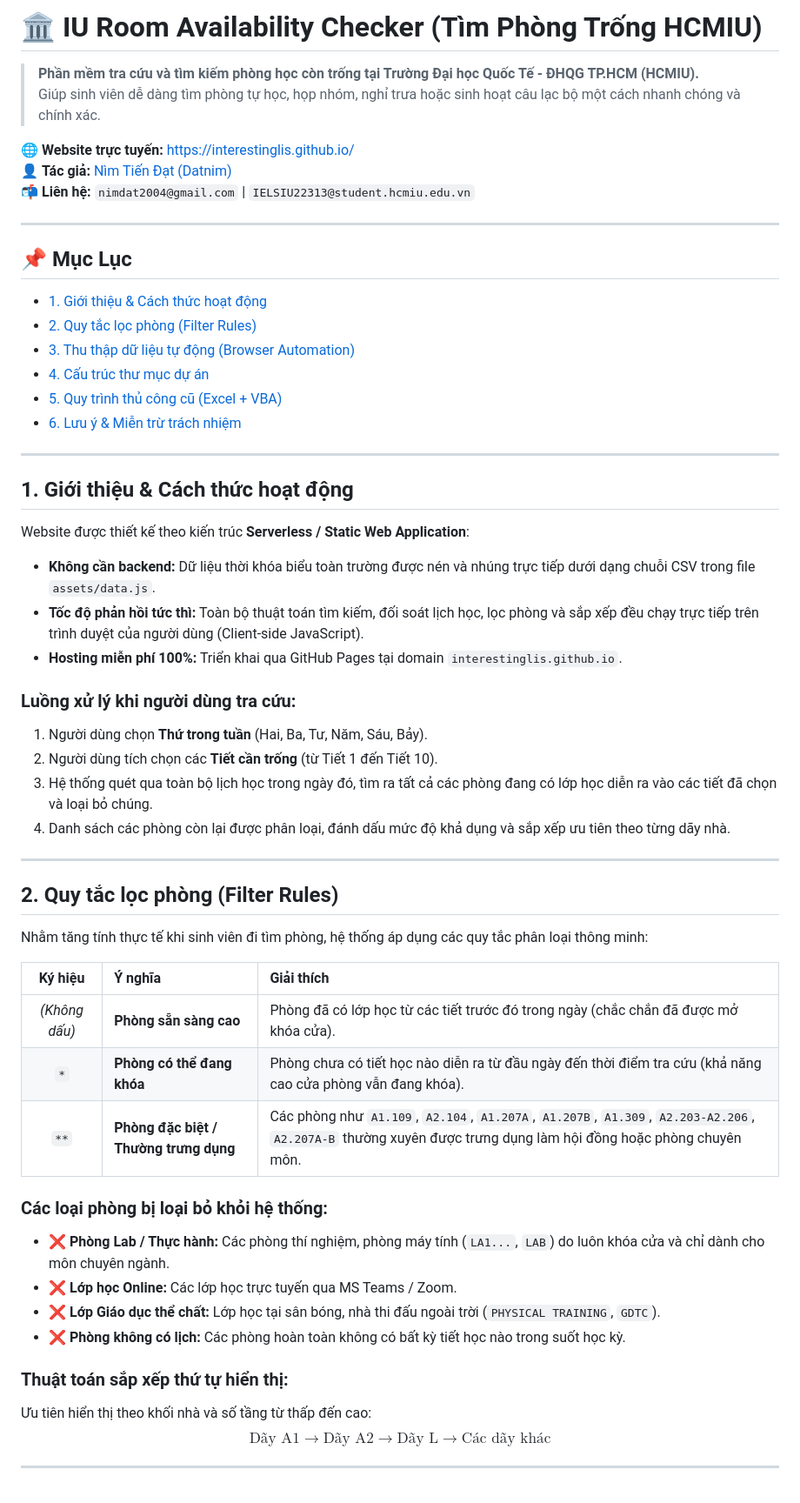
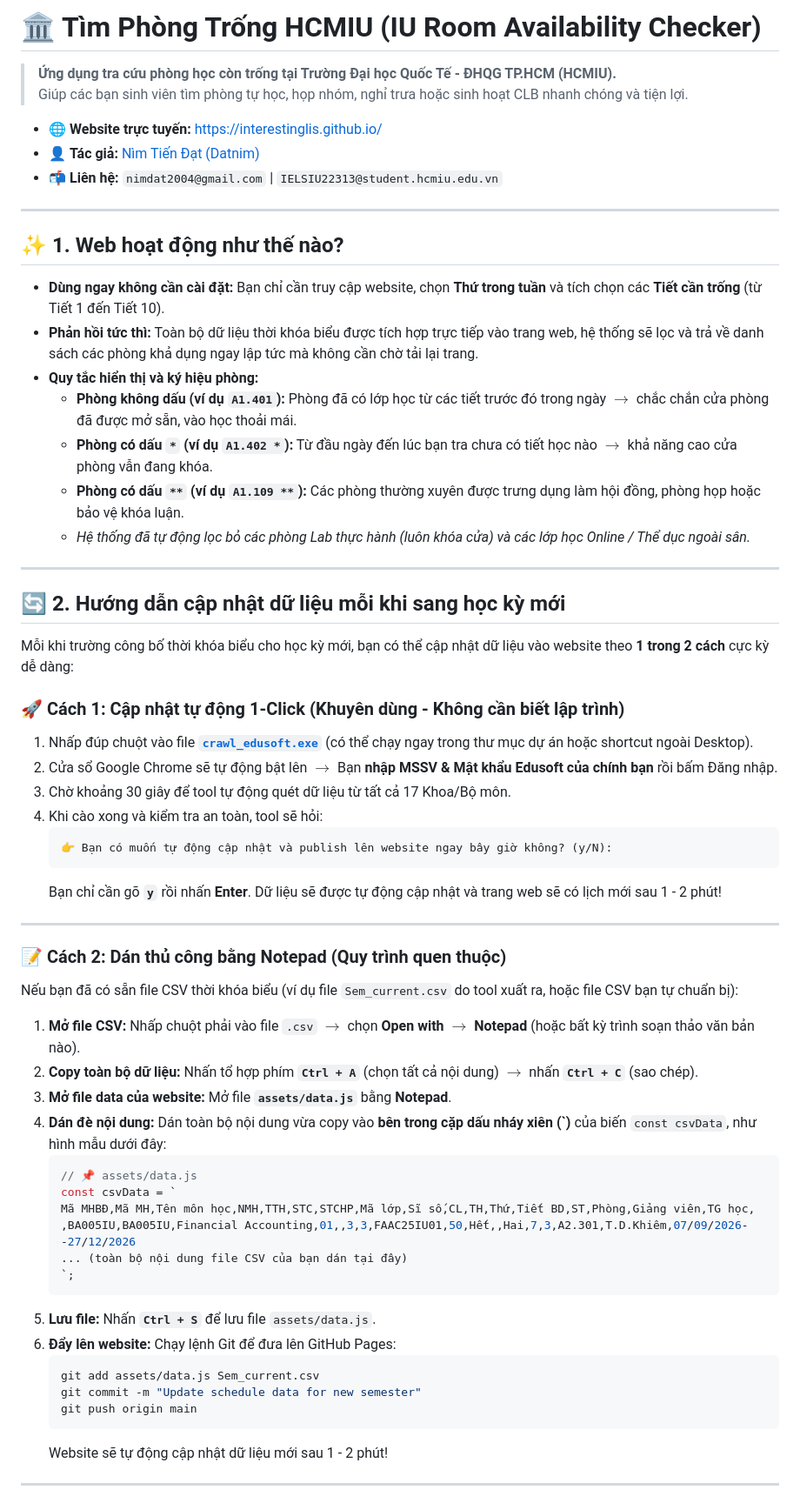
Before and after one commit to interestinglis/interestinglis.github.io, a Markdown page: README.md, the part around one of its changes. Shown at 87% size. Rendered like a GitHub page.

Commit message:
docs: Rewrite README with natural language and detailed manual Notepad CSV instructions

````diff
--- a/README.md
+++ b/README.md
@@ -1,58 +1,67 @@
-# 🏛️ IU Room Availability Checker (Tìm Phòng Trống HCMIU)
+# 🏛️ Tìm Phòng Trống HCMIU (IU Room Availability Checker)
 
-> **Phần mềm tra cứu và tìm kiếm phòng học còn trống tại Trường Đại học Quốc Tế - ĐHQG TP.HCM (HCMIU).**
-> Giúp sinh viên dễ dàng tìm phòng tự học, họp nhóm, nghỉ trưa hoặc sinh hoạt câu lạc bộ một cách nhanh chóng và chính xác.
+> **Ứng dụng tra cứu phòng học còn trống tại Trường Đại học Quốc Tế - ĐHQG TP.HCM (HCMIU).**
+> Giúp các bạn sinh viên tìm phòng tự học, họp nhóm, nghỉ trưa hoặc sinh hoạt CLB nhanh chóng và tiện lợi.
 
-🌐 **Website trực tuyến:** [https://interestinglis.github.io/](https://interestinglis.github.io/)
-👤 **Tác giả:** [Nìm Tiến Đạt (Datnim)](https://www.facebook.com/nimdat)
-📬 **Liên hệ:** `nimdat2004@gmail.com` | `IELSIU22313@student.hcmiu.edu.vn`
+- 🌐 **Website trực tuyến:** [https://interestinglis.github.io/](https://interestinglis.github.io/)
+- 👤 **Tác giả:** [Nìm Tiến Đạt (Datnim)](https://www.facebook.com/nimdat)
+- 📬 **Liên hệ:** `nimdat2004@gmail.com` | `IELSIU22313@student.hcmiu.edu.vn`
 
 ---
 
-## 📌 Mục Lục
-- [1. Giới thiệu & Cách thức hoạt động](#1-giới-thiệu--cách-thức-hoạt-động)
-- [2. Quy tắc lọc phòng (Filter Rules)](#2-quy-tắc-lọc-phòng-filter-rules)
-- [3. Thu thập dữ liệu tự động (Browser Automation)](#3-thu-thập-dữ-liệu-tự-động-browser-automation-khuyên-dùng)
-- [4. Cấu trúc thư mục dự án](#4-cấu-trúc-thư-mục-dự-án)
-- [5. Quy trình thủ công cũ (Excel + VBA)](#5-quy-trình-thủ-công-cũ-excel--vba-lưu-trữ)
-- [6. Lưu ý & Miễn trừ trách nhiệm](#6-lưu-ý--miễn-trừ-trách-nhiệm)
+## ✨ 1. Web hoạt động như thế nào?
+
+- **Dùng ngay không cần cài đặt:** Bạn chỉ cần truy cập website, chọn **Thứ trong tuần** và tích chọn các **Tiết cần trống** (từ Tiết 1 đến Tiết 10).
+- **Phản hồi tức thì:** Toàn bộ dữ liệu thời khóa biểu được tích hợp trực tiếp vào trang web, hệ thống sẽ lọc và trả về danh sách các phòng khả dụng ngay lập tức mà không cần chờ tải lại trang.
+- **Quy tắc hiển thị và ký hiệu phòng:**
+  - **Phòng không dấu (ví dụ `A1.401`):** Phòng đã có lớp học từ các tiết trước đó trong ngày $\to$ chắc chắn cửa phòng đã được mở sẵn, vào học thoải mái.
+  - **Phòng có dấu `*` (ví dụ `A1.402 *`):** Từ đầu ngày đến lúc bạn tra chưa có tiết học nào $\to$ khả năng cao cửa phòng vẫn đang khóa.
+  - **Phòng có dấu `**` (ví dụ `A1.109 **`):** Các phòng thường xuyên được trưng dụng làm hội đồng, phòng họp hoặc bảo vệ khóa luận.
+  - *Hệ thống đã tự động lọc bỏ các phòng Lab thực hành (luôn khóa cửa) và các lớp học Online / Thể dục ngoài sân.*
 
 ---
 
-## 1. Giới thiệu & Cách thức hoạt động
+## 🔄 2. Hướng dẫn cập nhật dữ liệu mỗi khi sang học kỳ mới
 
-Website được thiết kế theo kiến trúc **Serverless / Static Web Application**:
-- **Không cần backend:** Dữ liệu thời khóa biểu toàn trường được nén và nhúng trực tiếp dưới dạng chuỗi CSV trong file `assets/data.js`.
-- **Tốc độ phản hồi tức thì:** Toàn bộ thuật toán tìm kiếm, đối soát lịch học, lọc phòng và sắp xếp đều chạy trực tiếp trên trình duyệt của người dùng (Client-side JavaScript).
-- **Hosting miễn phí 100%:** Triển khai qua GitHub Pages tại domain `interestinglis.github.io`.
+Mỗi khi trường công bố thời khóa biểu cho học kỳ mới, bạn có thể cập nhật dữ liệu vào website theo **1 trong 2 cách** cực kỳ dễ dàng:
 
-### Luồng xử lý khi người dùng tra cứu:
-1. Người dùng chọn **Thứ trong tuần** (Hai, Ba, Tư, Năm, Sáu, Bảy).
-2. Người dùng tích chọn các **Tiết cần trống** (từ Tiết 1 đến Tiết 10).
-3. Hệ thống quét qua toàn bộ lịch học trong ngày đó, tìm ra tất cả các phòng đang có lớp học diễn ra vào các tiết đã chọn và loại bỏ chúng.
-4. Danh sách các phòng còn lại được phân loại, đánh dấu mức độ khả dụng và sắp xếp ưu tiên theo từng dãy nhà.
+### 🚀 Cách 1: Cập nhật tự động 1-Click (Khuyên dùng - Không cần biết lập trình)
+
+1. Nhấp đúp chuột vào file **[`crawl_edusoft.exe`](crawl_edusoft.exe)** (có thể chạy ngay trong thư mục dự án hoặc shortcut ngoài Desktop).
+2. Cửa sổ Google Chrome sẽ tự động bật lên $\to$ Bạn **nhập MSSV & Mật khẩu Edusoft của chính bạn** rồi bấm Đăng nhập.
+3. Chờ khoảng 30 giây để tool tự động quét dữ liệu từ tất cả 17 Khoa/Bộ môn.
+4. Khi cào xong và kiểm tra an toàn, tool sẽ hỏi:
+   ```text
+   👉 Bạn có muốn tự động cập nhật và publish lên website ngay bây giờ không? (y/N):
+   ```
+   Bạn chỉ cần gõ **`y`** rồi nhấn **Enter**. Dữ liệu sẽ được tự động cập nhật và trang web sẽ có lịch mới sau 1 - 2 phút!
 
 ---
 
-## 2. Quy tắc lọc phòng (Filter Rules)
+### 📝 Cách 2: Dán thủ công bằng Notepad (Quy trình quen thuộc)
 
-Nhằm tăng tính thực tế khi sinh viên đi tìm phòng, hệ thống áp dụng các quy tắc phân loại thông minh:
+Nếu bạn đã có sẵn file CSV thời khóa biểu (ví dụ file `Sem_current.csv` do tool xuất ra, hoặc file CSV bạn tự chuẩn bị):
 
-| Ký hiệu | Ý nghĩa | Giải thích |
-| :---: | :--- | :--- |
-| *(Không dấu)* | **Phòng sẵn sàng cao** | Phòng đã có lớp học từ các tiết trước đó trong ngày (chắc chắn đã được mở khóa cửa). |
-| `*` | **Phòng có thể đang khóa** | Phòng chưa có tiết học nào diễn ra từ đầu ngày đến thời điểm tra cứu (khả năng cao cửa phòng vẫn đang khóa). |
-| `**` | **Phòng đặc biệt / Thường trưng dụng** | Các phòng như `A1.109`, `A2.104`, `A1.207A`, `A1.207B`, `A1.309`, `A2.203-A2.206`, `A2.207A-B` thường xuyên được trưng dụng làm hội đồng hoặc phòng chuyên môn. |
-
-### Các loại phòng bị loại bỏ khỏi hệ thống:
-- ❌ **Phòng Lab / Thực hành:** Các phòng thí nghiệm, phòng máy tính (`LA1...`, `LAB`) do luôn khóa cửa và chỉ dành cho môn chuyên ngành.
-- ❌ **Lớp học Online:** Các lớp học trực tuyến qua MS Teams / Zoom.
-- ❌ **Lớp Giáo dục thể chất:** Lớp học tại sân bóng, nhà thi đấu ngoài trời (`PHYSICAL TRAINING`, `GDTC`).
-- ❌ **Phòng không có lịch:** Các phòng hoàn toàn không có bất kỳ tiết học nào trong suốt học kỳ.
-
-### Thuật toán sắp xếp thứ tự hiển thị:
-Ưu tiên hiển thị theo khối nhà và số tầng từ thấp đến cao:
-$$\text{Dãy A1} \longrightarrow \text{Dãy A2} \longrightarrow \text{Dãy L} \longrightarrow \text{Các dãy khác}$$
+1. **Mở file CSV:** Nhấp chuột phải vào file `.csv` $\to$ chọn **Open with** $\to$ **Notepad** (hoặc bất kỳ trình soạn thảo văn bản nào).
+2. **Copy toàn bộ dữ liệu:** Nhấn tổ hợp phím **`Ctrl + A`** (chọn tất cả nội dung) $\to$ nhấn **`Ctrl + C`** (sao chép).
+3. **Mở file data của website:** Mở file **`assets/data.js`** bằng **Notepad**.
+4. **Dán đè nội dung:** Dán toàn bộ nội dung vừa copy vào **bên trong cặp dấu nháy xiên (\`)** của biến `const csvData`, như hình mẫu dưới đây:
+   ```javascript
+   // 📌 assets/data.js
+   const csvData = `
+   Mã MHBĐ,Mã MH,Tên môn học,NMH,TTH,STC,STCHP,Mã lớp,Sĩ số,CL,TH,Thứ,Tiết BD,ST,Phòng,Giảng viên,TG học,
+   ,BA005IU,BA005IU,Financial Accounting,01,,3,3,FAAC25IU01,50,Hết,,Hai,7,3,A2.301,T.D.Khiêm,07/09/2026--27/12/2026
+   ... (toàn bộ nội dung file CSV của bạn dán tại đây)
+   `;
+   ```
+5. **Lưu file:** Nhấn **`Ctrl + S`** để lưu file `assets/data.js`.
+6. **Đẩy lên website:** Chạy lệnh Git để đưa lên GitHub Pages:
+   ```bash
+   git add assets/data.js Sem_current.csv
+   git commit -m "Update schedule data for new semester"
+   git push origin main
+   ```
+   Website sẽ tự động cập nhật dữ liệu mới sau 1 - 2 phút!
 
 ---
 
````
Also changed, not shown: other parts of README.md (+32 -85 lines).
